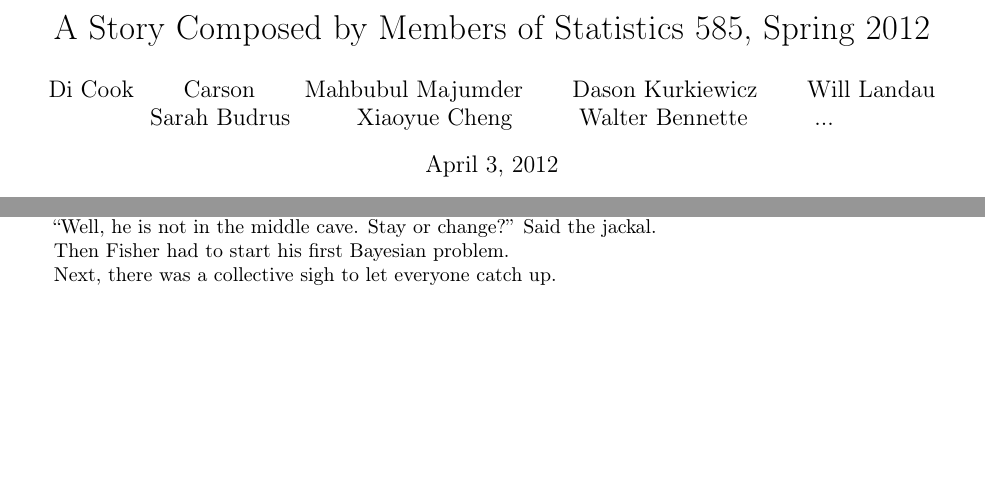
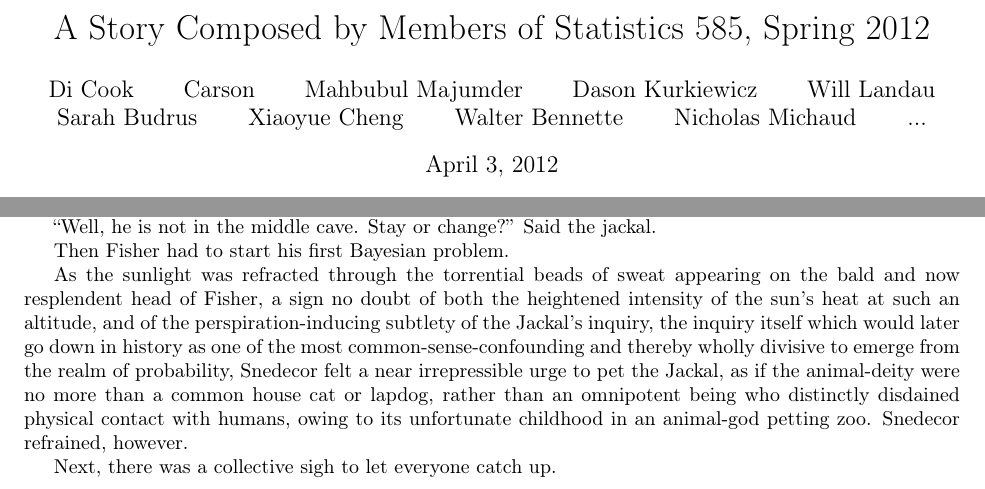
Before and after one commit to dicook/stat585, a LaTeX document (story.tex): two parts of pages 1 and 3 of 3, joined at a grey line, cut so that both start at the same text, the shorter picture padded with empty space. Compiled offline with pdfLaTeX.

Commit message:
Added a paragraph

```diff
--- a/story.tex
+++ b/story.tex
@@ -8,7 +8,7 @@
 
 \title{A Story Composed by Members of Statistics 585, Spring 2012}
 % add your name here when you add your part
-\author{Di Cook \and Carson \and Mahbubul Majumder \and Dason Kurkiewicz \and Will Landau \and Sarah Budrus \and Xiaoyue Cheng \and Walter Bennette \and ...}
+\author{Di Cook \and Carson \and Mahbubul Majumder \and Dason Kurkiewicz \and Will Landau \and Sarah Budrus \and Xiaoyue Cheng \and Walter Bennette \and Nicholas Michaud \and ...}
 \maketitle
 
 Once upon a time, deep in the prairies of the Midwest, a farmer named Snedecor planted a new kind of seed. The seeds were dispersed randomly through 3.141593 acres of rich brown Iowan soil. A tiny grey bird, with a bright red spot on both wings, was watching ever so closely from the stalk of a tall grass close by. The farmer surveyed his spread of seeds, and used his rake to dust over a covering layer. The sun cast a golden gleam over the field, a contrast against the brilliant blue sky, as the farmer strode away, happy with his work. In darted the grey bird. She landed on a black sod, and proceeded to hop a straight line through the field, sifting the top layer of dirt, eating the seeds. Three perfectly straight lines devoid of seeds resulted.
@@ -105,6 +105,7 @@ You can stay with or switch your choice. Deal or not deal?''
 
 Then Fisher had to start his first Bayesian problem.
 
+As the sunlight was refracted through the torrential beads of sweat appearing on the bald and now resplendent head of Fisher, a sign no doubt of both the heightened intensity of the sun's heat at such an altitude, and of the perspiration-inducing subtlety of the Jackal's inquiry, the inquiry itself which would later go down in history as one of the most common-sense-confounding and thereby wholly divisive to emerge from the realm of probability, Snedecor felt a near irrepressible urge to pet the Jackal, as if the animal-deity were no more than a common house cat or lapdog, rather than an omnipotent being who distinctly disdained physical contact with humans, owing to its unfortunate childhood in an animal-god petting zoo.  Snedecor refrained, however.
 
 Next, there was a collective sigh to let everyone catch up.
 
```
